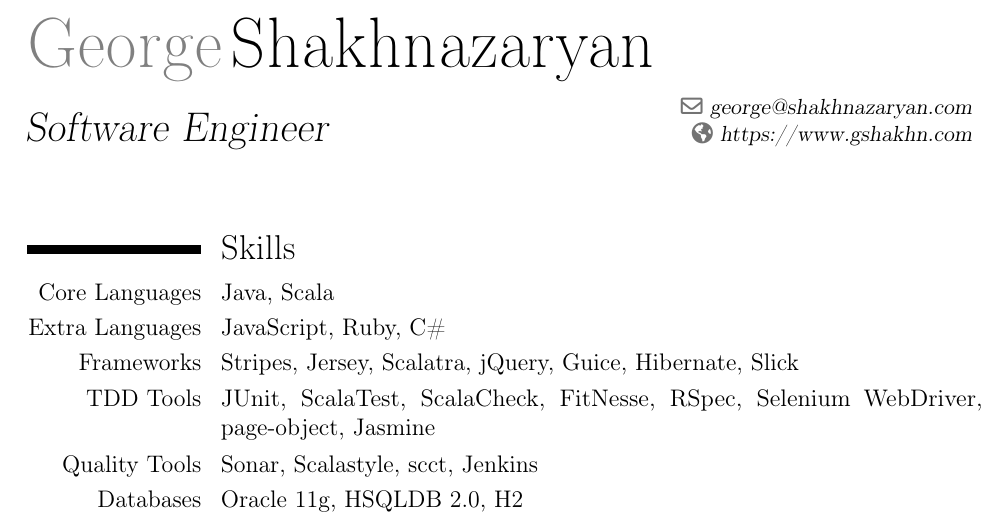
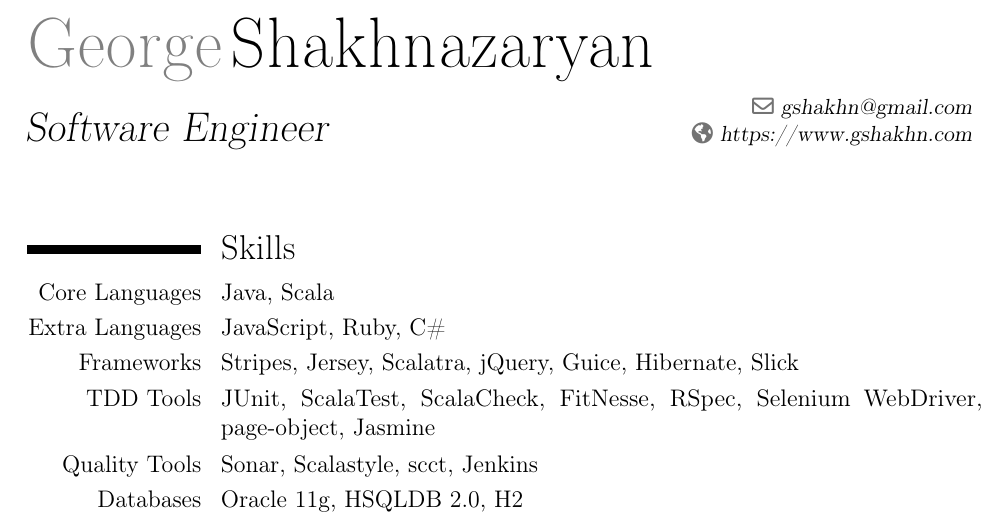
Before and after one commit to gshakhn/resume, a LaTeX CV (resume.tex): part of page 1 of 2, cut so that both start at the same text. Compiled offline with pdfLaTeX.

Commit message:
Use gmail address.
I don't use the george@shakhnazaryan.com email address enough.
It goes to the same place anyway, but gshakhn@gmail.com is more common.

```diff
--- a/resume.tex
+++ b/resume.tex
@@ -24,7 +24,7 @@
 %\mobile{+1~(847)~555~5555}                     % optional, remove the line if not wanted
 %\phone{+2~(345)~678~901}                      % optional, remove the line if not wanted
 %\fax{+3~(456)~789~012}                        % optional, remove the line if not wanted
-\email{george@shakhnazaryan.com}                          % optional, remove the line if not wanted
+\email{gshakhn@gmail.com}                          % optional, remove the line if not wanted
 \homepage{https://www.gshakhn.com}                    % optional, remove the line if not wanted
 %\extrainfo{additional information}            % optional, remove the line if not wanted
 %\photo[64pt][0.4pt]{picture}                  % '64pt' is the height the picture must be resized to, 0.4pt is the thickness of the frame around it (put it to 0pt for no frame) and 'picture' is the name of the picture file; optional, remove the line if not wanted
```
